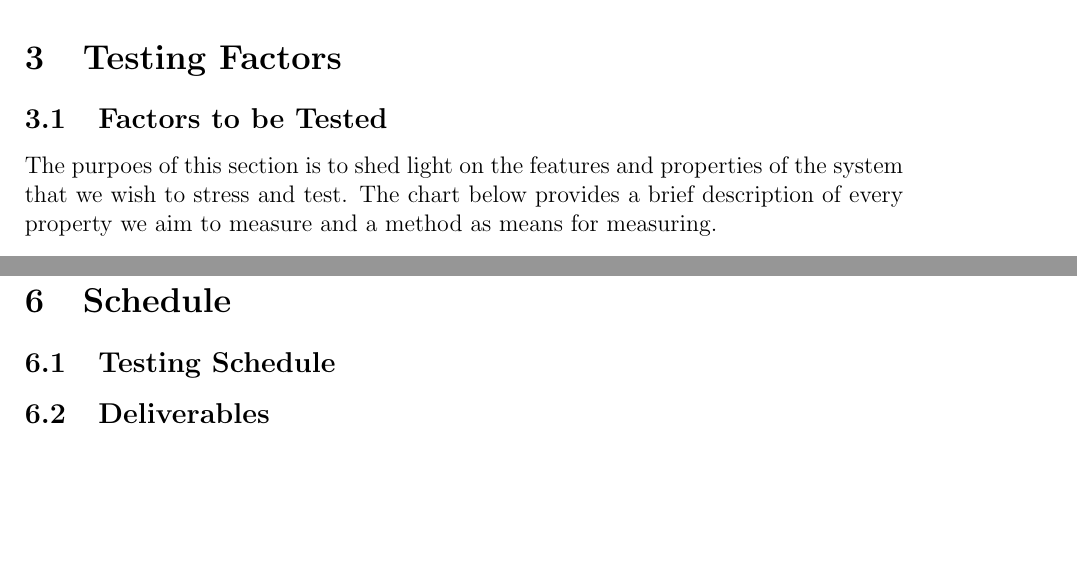
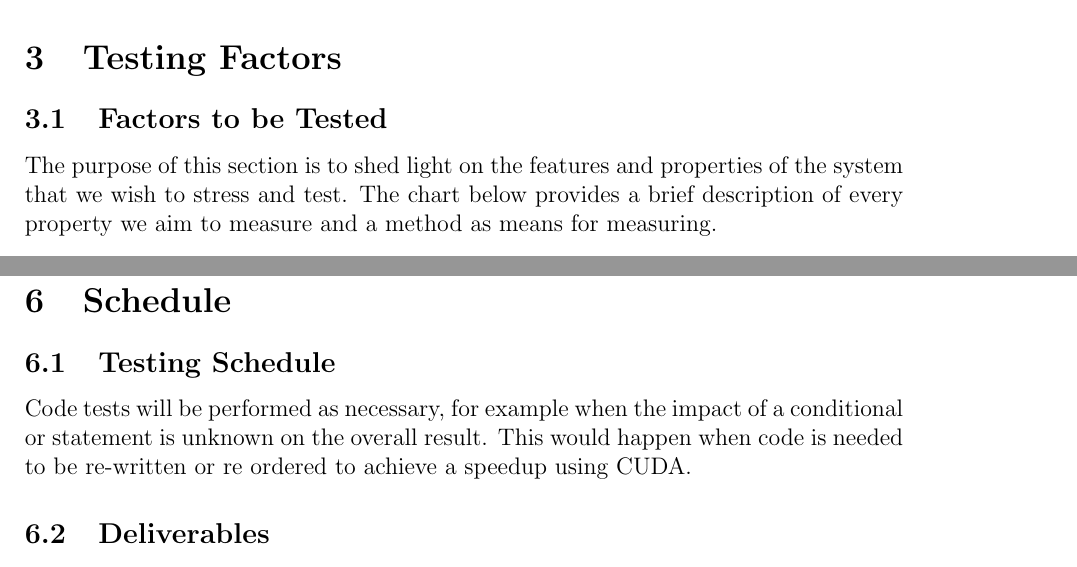
Before and after one commit to studouglas/GEANT4-GPU, a LaTeX document (Documentation/TestPlan/Test Plan.tex): two parts of pages 12 and 14 of 14, joined at a grey line, cut so that both start at the same text, the shorter picture padded with empty space. Compiled offline with pdfLaTeX.

Commit message:
Made changes to testing schedule
Added text

```diff
--- a/Documentation/TestPlan/Test Plan.tex
+++ b/Documentation/TestPlan/Test Plan.tex
@@ -452,7 +450,7 @@ NVIDIA has developed a solution for profiling CUDA code, called the ``NVIDIA Vis
 
 % ----------------------------- Sub Section ----------------------------- %
 \subsection{Factors to be Tested} % Rob
-The purpoes of this section is to shed light on the features and properties of the system that we wish to stress and test. The chart below provides a brief description of every property we aim to measure and a method as means for measuring.\\
+The purpose of this section is to shed light on the features and properties of the system that we wish to stress and test. The chart below provides a brief description of every property we aim to measure and a method as means for measuring.\\
 
 \begin{table}[h]
 \centering
@@ -515,8 +513,7 @@ As documented in the Proof of Concept Plan, the demonstration will include runni
 
 % ----------------------------- Sub Section ----------------------------- %
 \subsection{Testing Schedule} % Victor
-
-
+Code tests will be performed as necessary, for example when the impact of a conditional or statement is unknown on the overall result. This would happen when code is needed to be re-written or re ordered to achieve a speedup using CUDA. %not finished%
 
 % ----------------------------- Sub Section ----------------------------- %
 \subsection{Deliverables} % Rob
```
Also changed, not shown: Documentation/TestPlan/Test Plan.pdf, Documentation/TestPlan/Test Plan.tex (2 more changed lines).
